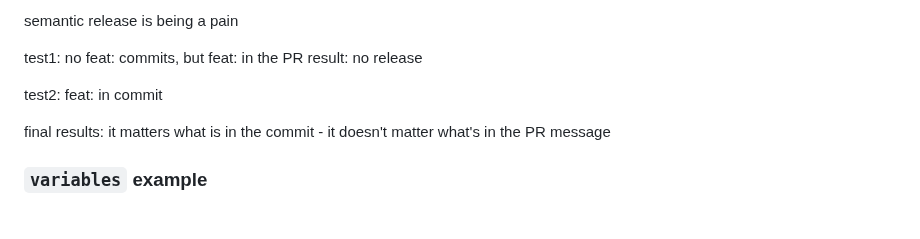
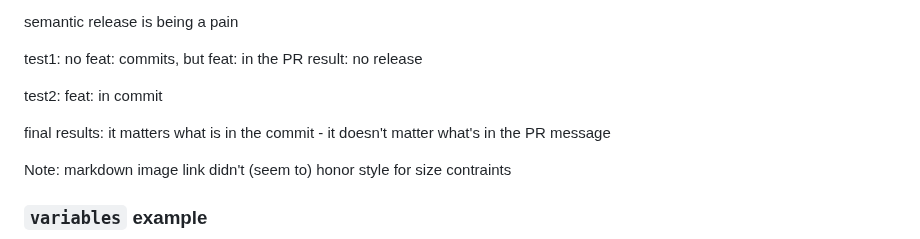
Before and after one commit to allenhub-net/The--Complete--Github--Actions--and--Workflows--Guide, a Markdown page: section_03/README.md, the part around one of its changes. Drawn GitHub-style; blank space fills up the shorter version.

```diff
--- a/section_03/README.md
+++ b/section_03/README.md
@@ -102,5 +102,7 @@ test2: feat: in commit
 
 final results: it matters what is in the commit - it doesn't matter what's in the PR message
 
+Note: markdown image link didn't (seem to) honor style for size contraints
+
 ### `variables` example
 
```
Also changed, not shown: other parts of section_03/README.md (+2 -6 lines), doc/markdown/README.md (+22 -0 lines), doc/renovatebot/README.md (+7 -4 lines), doc/renovatebot/mend-renovate-settings-400x400.png (added), doc/renovatebot/pr-settings-400x400.png (added), doc/renovatebot/renovate-config-400x400.png (added), section_03/secrets-400x400.png (added), section_03/variables-400x400.png (added).
